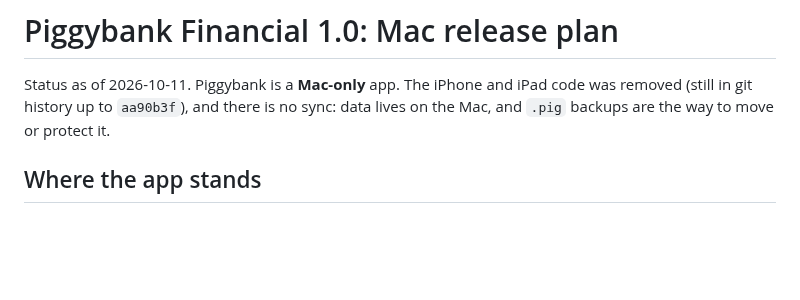
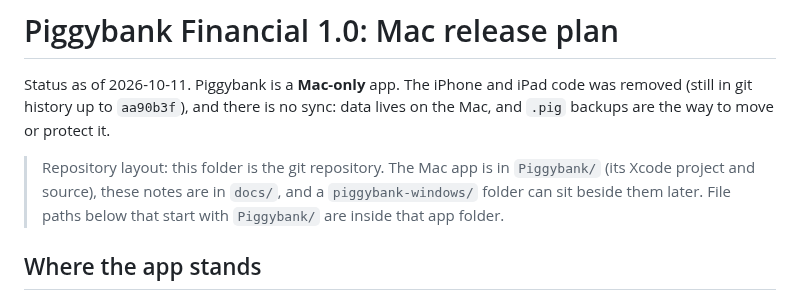
Before and after one commit to vaultstudio-main/Oinkly-Budget, a Markdown page: docs/mac-release-plan.md, the part around the change. Drawn GitHub-style; blank space fills up the shorter version.

Commit message:
Note the repository layout in the release plan
Co-Authored-By: Claude Sonnet 5.5 <noreply@anthropic.com>

```diff
--- a/docs/mac-release-plan.md
+++ b/docs/mac-release-plan.md
@@ -2,6 +2,10 @@
 
 Status as of 2026-10-11. Piggybank is a **Mac-only** app. The iPhone and iPad code was removed (still in git history up to
 `aa90b3f`), and there is no sync: data lives on the Mac, and `.pig` backups are the way to move or protect it.
+
+> Repository layout: this folder is the git repository. The Mac app is in `Piggybank/` (its Xcode project and source),
+> these notes are in `docs/`, and a `piggybank-windows/` folder can sit beside them later. File paths below that
+> start with `Piggybank/` are inside that app folder.
 
 ## Where the app stands
 - Features for 1.0 are in: accounts of every kind, registers, receipts, bills and reminders, goals, budgets, reports,
```
